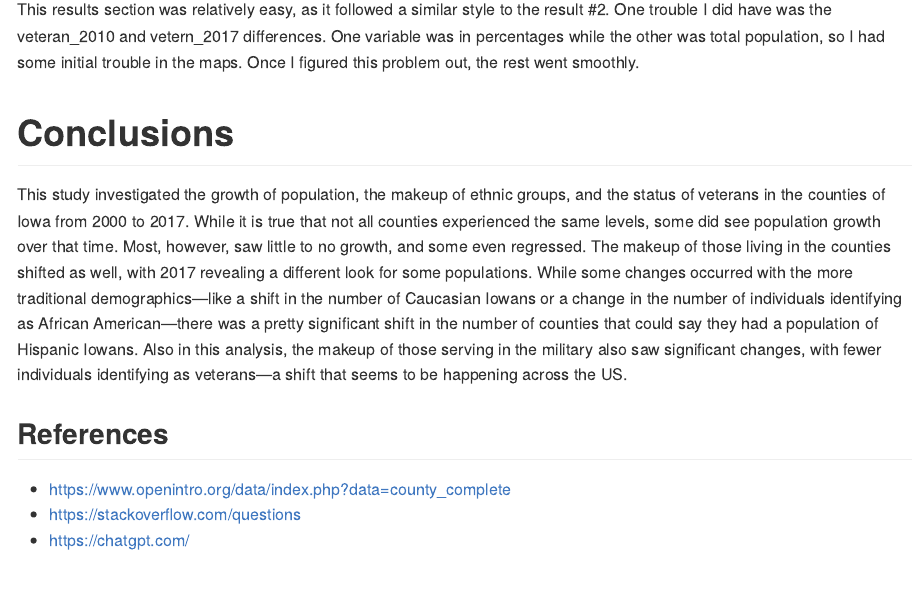
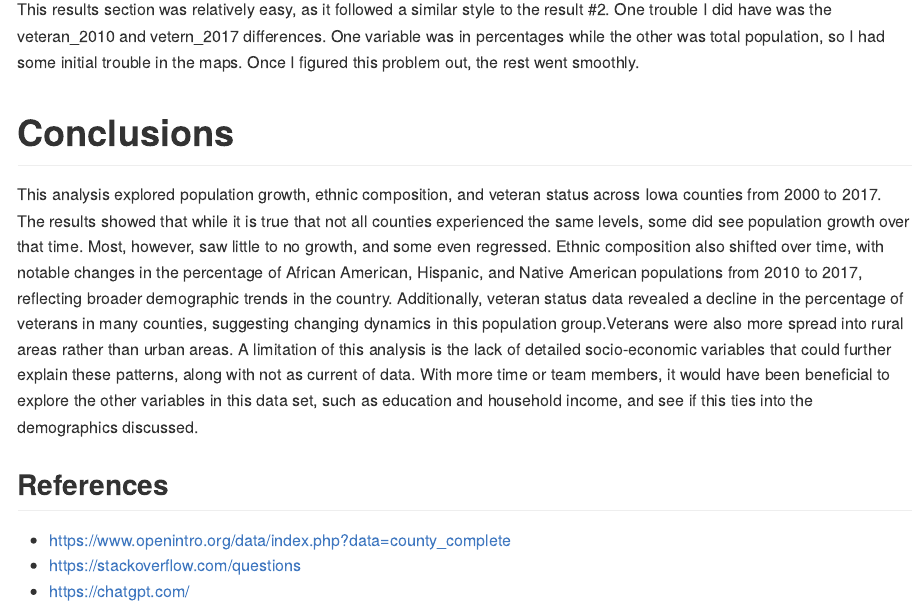
Before and after one commit to EthanRollinger/Final-Project, an R Markdown document (README.Rmd): the page in a window 1100 px wide, from 14780 px down. The pictures show the output file README.md that the author committed with the source, drawn offline in the style of GitHub; long lines of code are wrapped.

Commit message:
Final changes

```diff
--- a/README.Rmd
+++ b/README.Rmd
@@ -429,7 +429,7 @@ This results section was relatively easy, as it followed a similar style to the
 
 # Conclusions
 
-This study investigated the growth of population, the makeup of ethnic groups, and the status of veterans in the counties of Iowa from 2000 to 2017. While it is true that not all counties experienced the same levels, some did see population growth over that time. Most, however, saw little to no growth, and some even regressed. The makeup of those living in the counties shifted as well, with 2017 revealing a different look for some populations. While some changes occurred with the more traditional demographics—like a shift in the number of Caucasian Iowans or a change in the number of individuals identifying as African American—there was a pretty significant shift in the number of counties that could say they had a population of Hispanic Iowans. Also in this analysis, the makeup of those serving in the military also saw significant changes, with fewer individuals identifying as veterans—a shift that seems to be happening across the US.
+This analysis explored population growth, ethnic composition, and veteran status across Iowa counties from 2000 to 2017. The results showed that while it is true that not all counties experienced the same levels, some did see population growth over that time. Most, however, saw little to no growth, and some even regressed. Ethnic composition also shifted over time, with notable changes in the percentage of African American, Hispanic, and Native American populations from 2010 to 2017, reflecting broader demographic trends in the country. Additionally, veteran status data revealed a decline in the percentage of veterans in many counties, suggesting changing dynamics in this population group.Veterans were also more spread into rural areas rather than urban areas. A limitation of this analysis is the lack of detailed socio-economic variables that could further explain these patterns, along with not as current of data. With more time or team members, it would have been beneficial to explore the other variables in this data set, such as education and household income, and see if this ties into the demographics discussed.
 
 ## References
 
```
Also changed, not shown: README.md.
